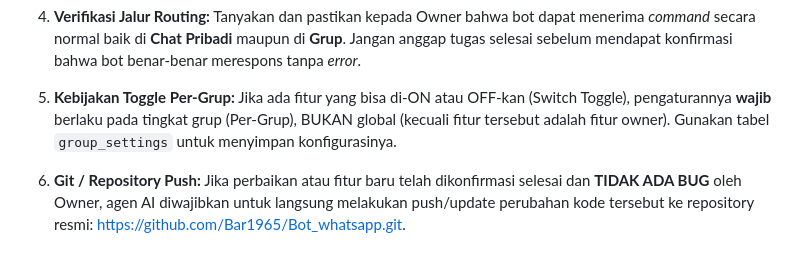
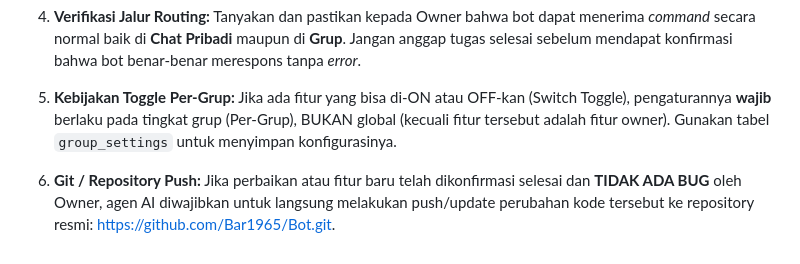
Before and after one commit to Bar1965/Bot, a Markdown page: DEVELOPMENT_RULES.md, the part around the change. GitHub-like rendering.

Commit message:
docs: fix github repository URL in SOP

```diff
--- a/DEVELOPMENT_RULES.md
+++ b/DEVELOPMENT_RULES.md
@@ -46,4 +46,4 @@ Berdasarkan instruksi langsung dari Owner, **setiap kali ada update, perbaikan,
 4. **Verifikasi Jalur Routing:** Tanyakan dan pastikan kepada Owner bahwa bot dapat menerima *command* secara normal baik di **Chat Pribadi** maupun di **Grup**. Jangan anggap tugas selesai sebelum mendapat konfirmasi bahwa bot benar-benar merespons tanpa *error*.
 5. **Kebijakan Toggle Per-Grup:** Jika ada fitur yang bisa di-ON atau OFF-kan (Switch Toggle), pengaturannya **wajib** berlaku pada tingkat grup (Per-Grup), BUKAN global (kecuali fitur tersebut adalah fitur owner). Gunakan tabel `group_settings` untuk menyimpan konfigurasinya.
 
-6. **Git / Repository Push:** Jika perbaikan atau fitur baru telah dikonfirmasi selesai dan **TIDAK ADA BUG** oleh Owner, agen AI diwajibkan untuk langsung melakukan push/update perubahan kode tersebut ke repository resmi: https://github.com/Bar1965/Bot_whatsapp.git.
+6. **Git / Repository Push:** Jika perbaikan atau fitur baru telah dikonfirmasi selesai dan **TIDAK ADA BUG** oleh Owner, agen AI diwajibkan untuk langsung melakukan push/update perubahan kode tersebut ke repository resmi: https://github.com/Bar1965/Bot.git.
```
